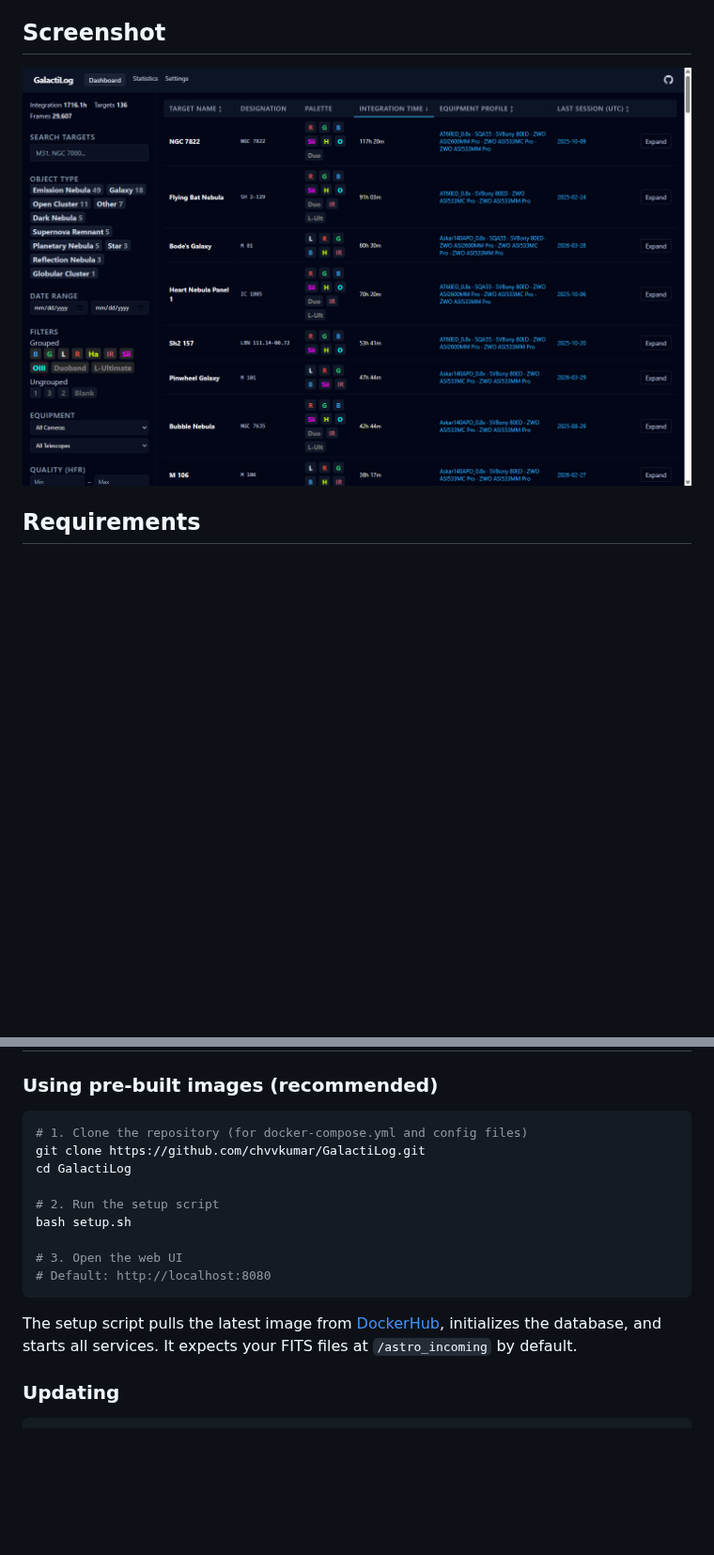
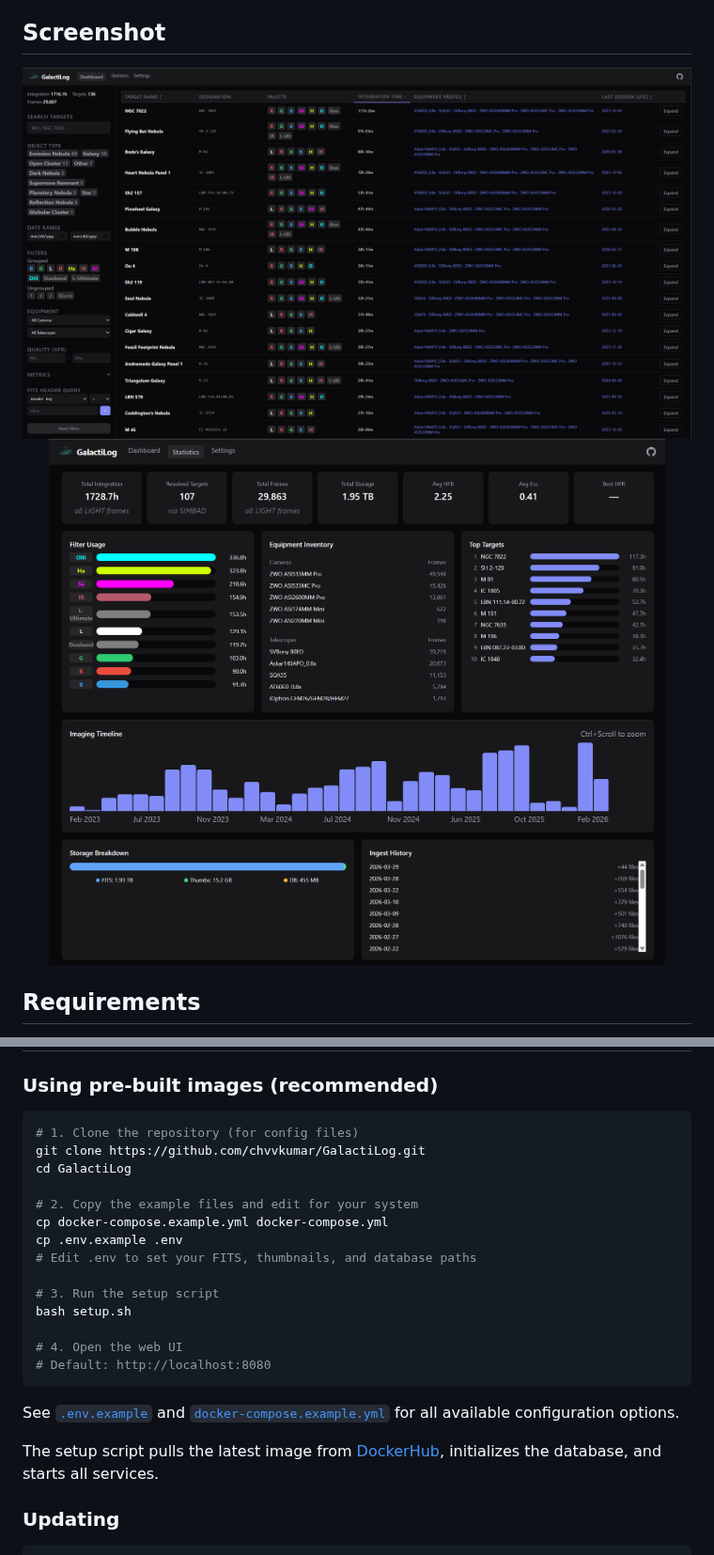
Before and after one commit to chvvkumar/GalactiLog, a Markdown page: README.md, 2 parts joined by grey strips. Shown at 94% size. GitHub-like rendering; pictures changed too: images/screenshots/Statistics.png (added), images/screenshots/dashboard.png; blank space fills up the shorter version.

Commit message:
Update readme, add example docker compose and .env  files, update github workflows

````diff
--- a/README.md
+++ b/README.md
@@ -65,6 +65,8 @@
 
 <p align="center">
   <img src="images/screenshots/dashboard.png" alt="GalactiLog Dashboard" width="100%">
+
+  <img src="images/screenshots/Statistics.png" alt="GalactiLog Statistics" width="100%">
 </p>
 
 ## Requirements
@@ -100,18 +102,25 @@ See [N.I.N.A. Setup Guide](guides/NINA-SETUP.md) for detailed configuration inst
 ### Using pre-built images (recommended)
 
 ```bash
-# 1. Clone the repository (for docker-compose.yml and config files)
+# 1. Clone the repository (for config files)
 git clone https://github.com/chvvkumar/GalactiLog.git
 cd GalactiLog
 
-# 2. Run the setup script
+# 2. Copy the example files and edit for your system
+cp docker-compose.example.yml docker-compose.yml
+cp .env.example .env
+# Edit .env to set your FITS, thumbnails, and database paths
+
+# 3. Run the setup script
 bash setup.sh
 
-# 3. Open the web UI
+# 4. Open the web UI
 # Default: http://localhost:8080
 ```
 
-The setup script pulls the latest image from [DockerHub](https://hub.docker.com/r/chvvkumar/galactilog), initializes the database, and starts all services. It expects your FITS files at `/astro_incoming` by default.
+See [`.env.example`](.env.example) and [`docker-compose.example.yml`](docker-compose.example.yml) for all available configuration options.
+
+The setup script pulls the latest image from [DockerHub](https://hub.docker.com/r/chvvkumar/galactilog), initializes the database, and starts all services.
 
 ### Updating
 
````
Also changed, not shown: other parts of README.md (+1 -1 lines), guides/INSTALL.md (+40 -20 lines), guides/NINA-SETUP.md (+2 -3 lines), images/logo.jpg (deleted), 5 other files.
